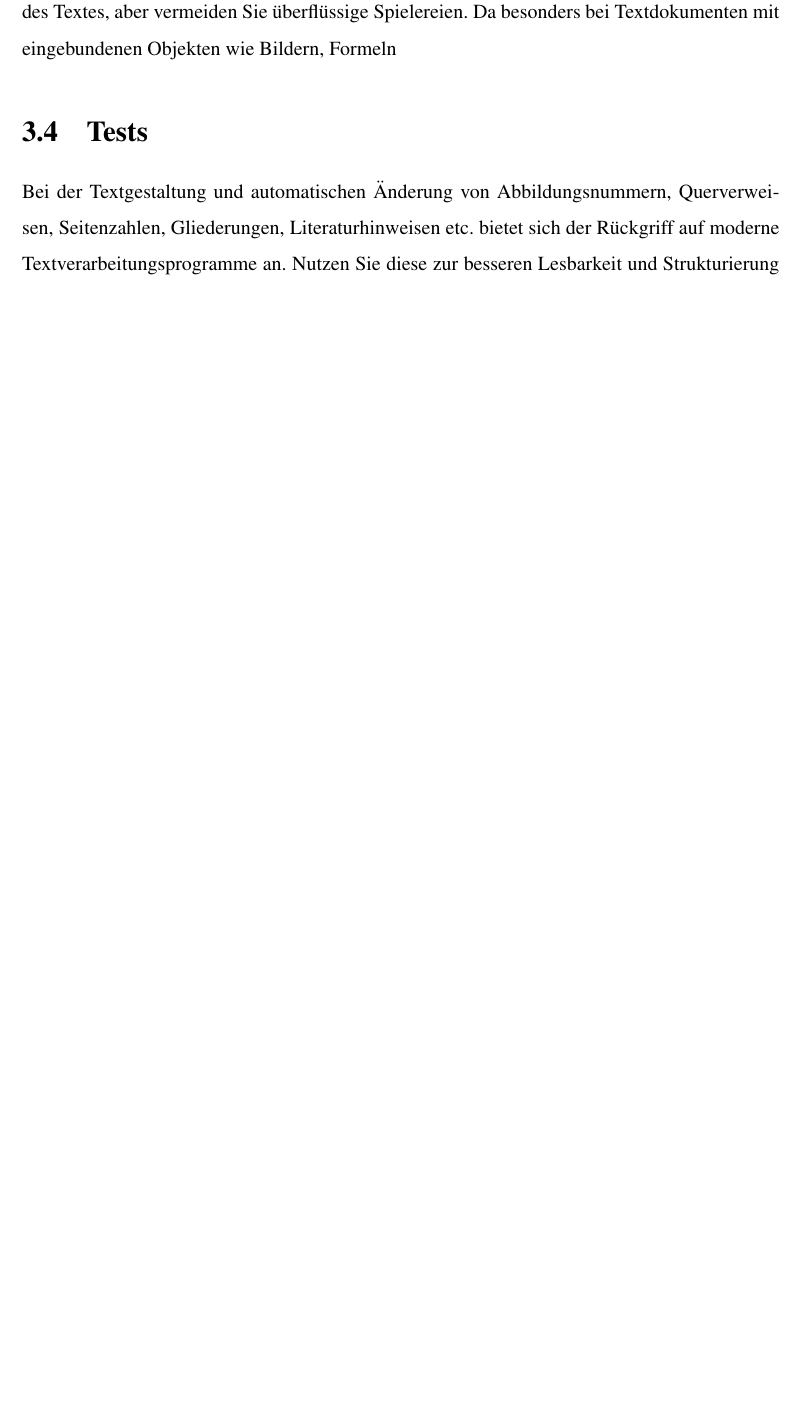
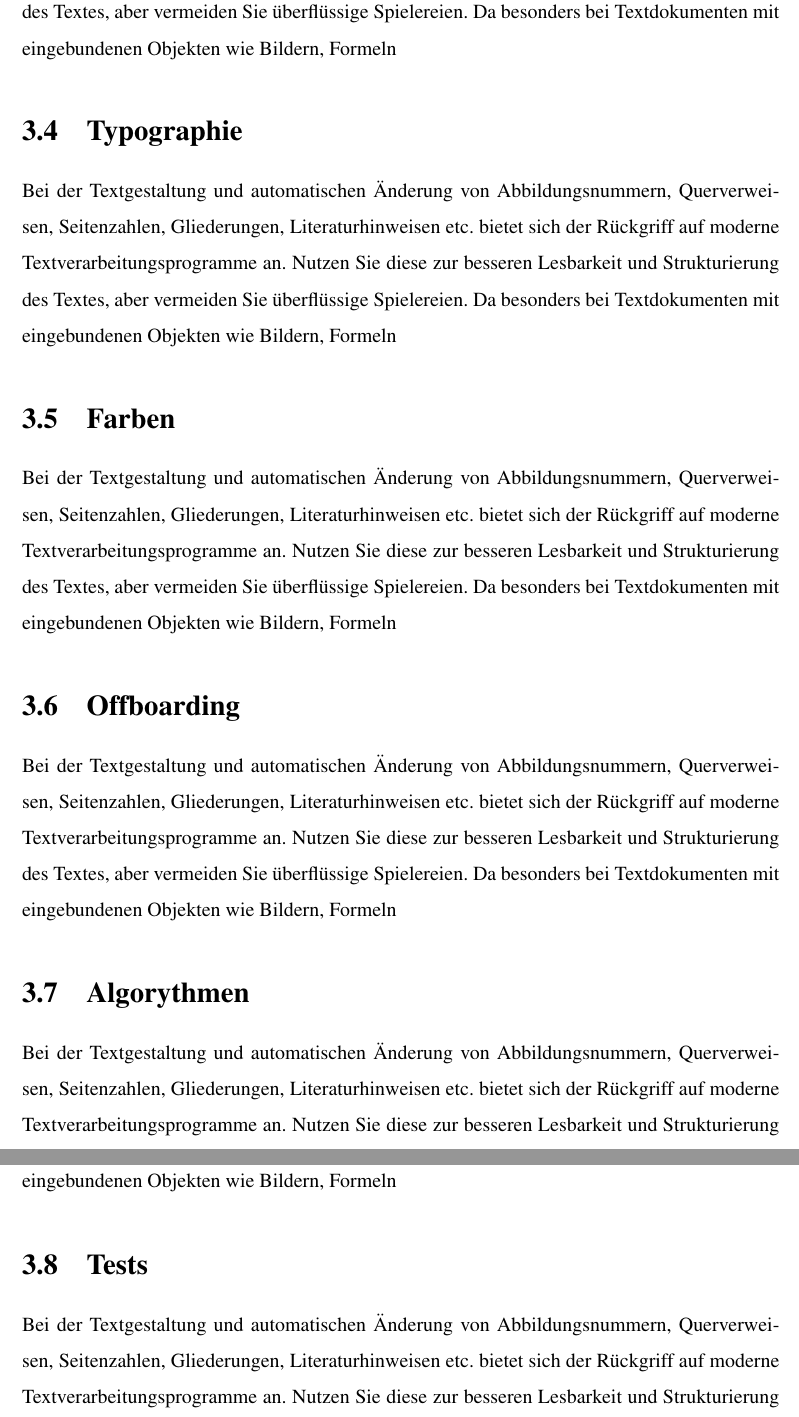
Before and after one commit to Plsr/thesis, a LaTeX thesis (thesis/main.tex, which reads thesis/chapters/implementation.tex): part of page 29 of 36 before the commit and two parts of pages 29 and 30 of 37 after it, the two joined at a grey line, cut so that both start at the same text, the shorter picture padded with empty space. Compiled offline with pdfLaTeX.

Commit message:
Added additional chapters

```diff
--- a/thesis/chapters/implementation.tex
+++ b/thesis/chapters/implementation.tex
@@ -131,3 +135,27 @@ Mit der Verwendung von Aphrodite können also Aussehen und Funktion von Komponen
+und Strukturierung des Textes, aber vermeiden Sie überflüssige Spielereien. Da
+besonders bei Textdokumenten mit eingebundenen Objekten wie Bildern, Formeln
+
+\section{Typographie}
+Bei der Textgestaltung und automatischen Änderung von Abbildungsnummern, Querverweisen,
+Seitenzahlen, Gliederungen, Literaturhinweisen etc. bietet sich der Rückgriff
+auf moderne Textverarbeitungsprogramme an. Nutzen Sie diese zur besseren Lesbarkeit
+und Strukturierung des Textes, aber vermeiden Sie überflüssige Spielereien. Da
+besonders bei Textdokumenten mit eingebundenen Objekten wie Bildern, Formeln
+
+\section{Farben}
+Bei der Textgestaltung und automatischen Änderung von Abbildungsnummern, Querverweisen,
+Seitenzahlen, Gliederungen, Literaturhinweisen etc. bietet sich der Rückgriff
+auf moderne Textverarbeitungsprogramme an. Nutzen Sie diese zur besseren Lesbarkeit
+und Strukturierung des Textes, aber vermeiden Sie überflüssige Spielereien. Da
+besonders bei Textdokumenten mit eingebundenen Objekten wie Bildern, Formeln
+
+\section{Offboarding}
+Bei der Textgestaltung und automatischen Änderung von Abbildungsnummern, Querverweisen,
+Seitenzahlen, Gliederungen, Literaturhinweisen etc. bietet sich der Rückgriff
+auf moderne Textverarbeitungsprogramme an. Nutzen Sie diese zur besseren Lesbarkeit
+und Strukturierung des Textes, aber vermeiden Sie überflüssige Spielereien. Da
+besonders bei Textdokumenten mit eingebundenen Objekten wie Bildern, Formeln
+
 \section{Algorythmen}
 Bei der Textgestaltung und automatischen Änderung von Abbildungsnummern, Querverweisen,
 Seitenzahlen, Gliederungen, Literaturhinweisen etc. bietet sich der Rückgriff
```
Also changed, not shown: thesis/main.pdf, thesis/chapters/implementation.tex (4 more changed lines).
